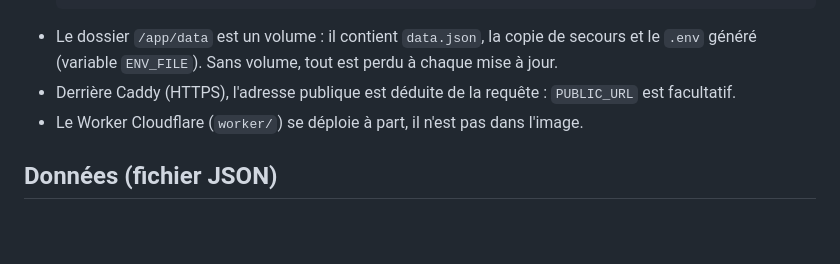
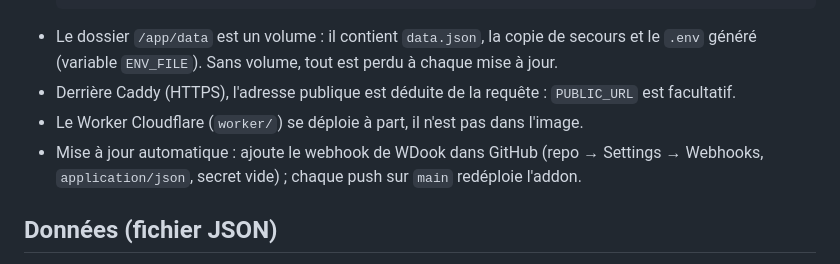
Before and after one commit to Wallacecleaver/Twitch-stremio, a Markdown page: README.md, the part around the change. Rendered like a GitHub page; blank space fills up the shorter version.

Commit message:
README : mise à jour automatique via le webhook WDook

```diff
--- a/README.md
+++ b/README.md
@@ -23,6 +23,7 @@ Le repo contient un `Dockerfile` (Node 22 Alpine, aucune dépendance) et un `.en
 - Le dossier `/app/data` est un volume : il contient `data.json`, la copie de secours et le `.env` généré (variable `ENV_FILE`). Sans volume, tout est perdu à chaque mise à jour.
 - Derrière Caddy (HTTPS), l'adresse publique est déduite de la requête : `PUBLIC_URL` est facultatif.
 - Le Worker Cloudflare (`worker/`) se déploie à part, il n'est pas dans l'image.
+- Mise à jour automatique : ajoute le webhook de WDook dans GitHub (repo → Settings → Webhooks, `application/json`, secret vide) ; chaque push sur `main` redéploie l'addon.
 
 ## Données (fichier JSON)
 
```
